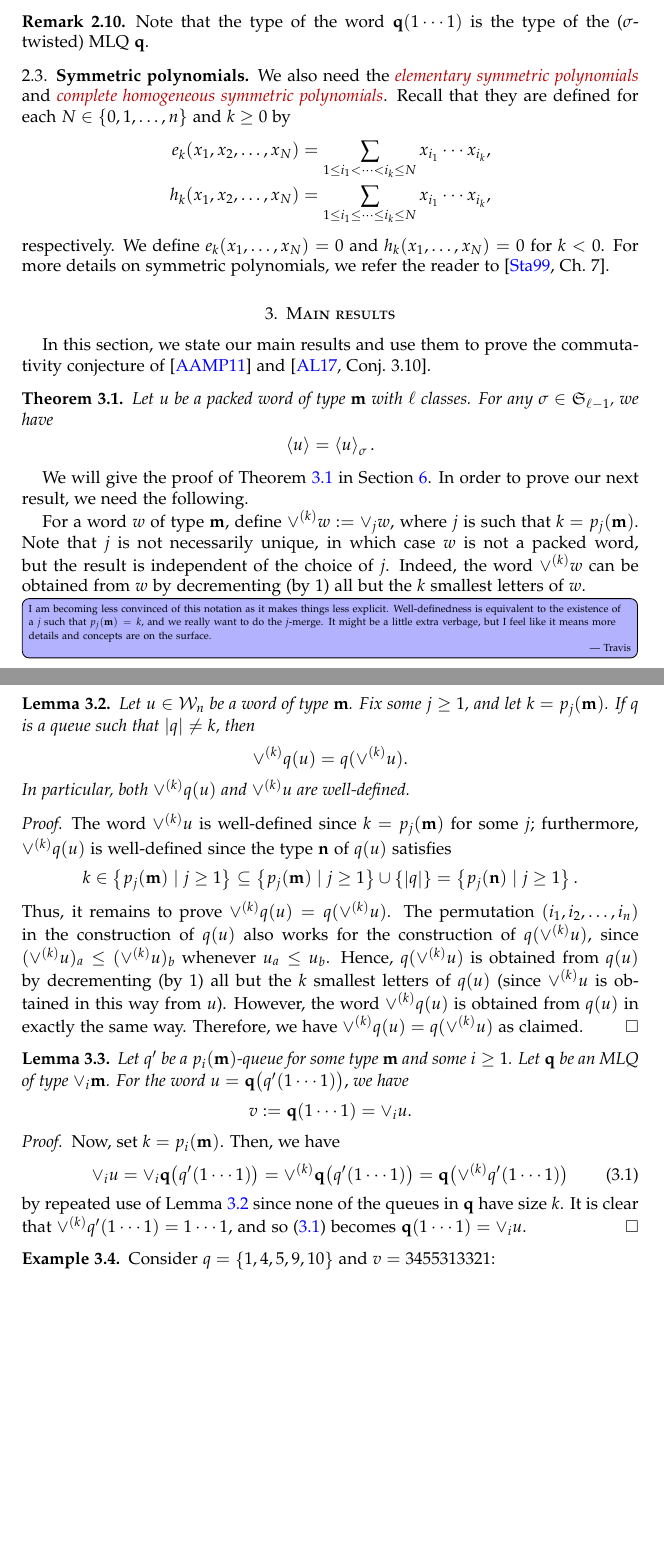
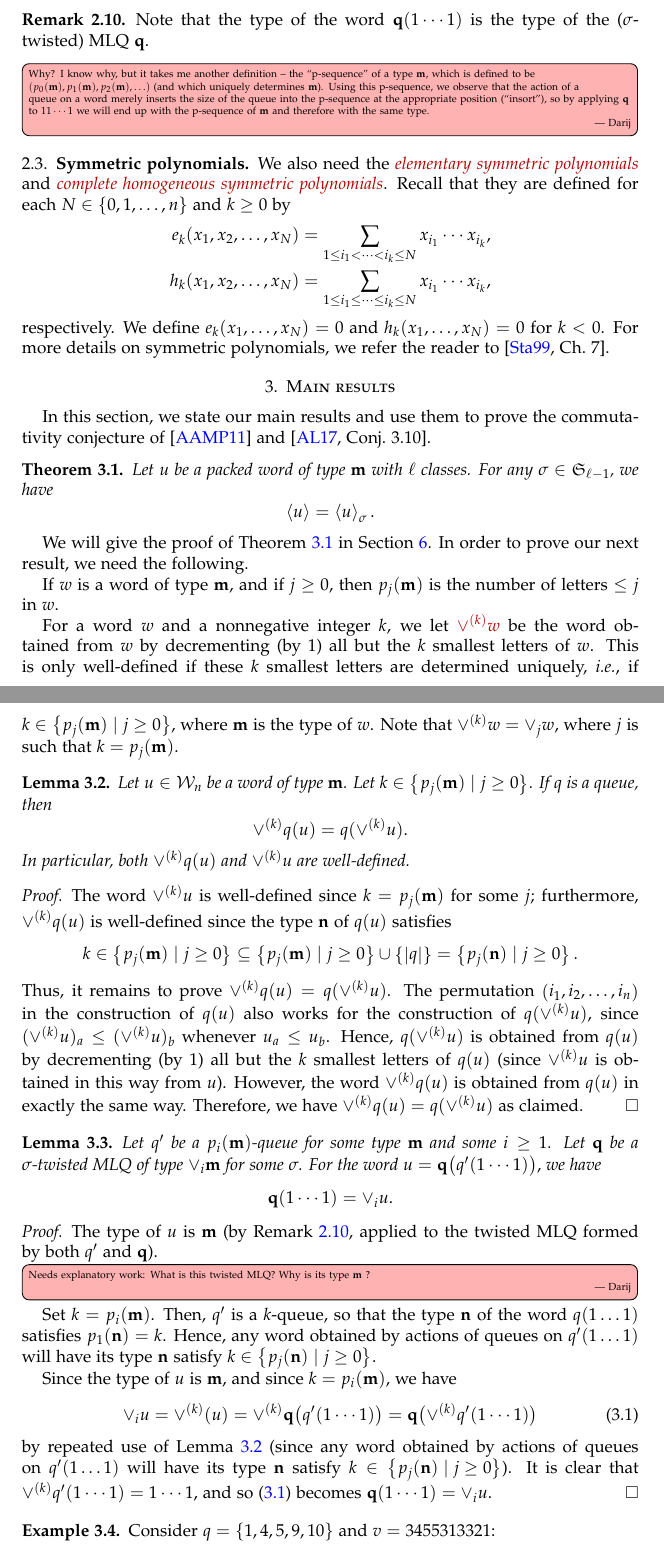
Before and after one commit to darijgr/schur-mlq, a LaTeX paper (mlqs.tex): two parts of pages 7 and 8 of 29, joined at a grey line, cut so that both start at the same text, the shorter picture padded with empty space. Compiled offline with pdfLaTeX.

Commit message:
some work on Section 3

```diff
--- a/mlqs.tex
+++ b/mlqs.tex
@@ -756,8 +756,11 @@ When $\sigma = \id$ is the identity permutation, we simply call this the \defn{s
 \end{dfn}
 
 \begin{remark}
+\label{rmk:mlq-type}
 Note that the type of the word $\qq(1 \dotsm 1)$ is the type of the ($\sigma$-twisted) MLQ $\qq$.
 \end{remark}
+\Darij{Why? I know why, but it takes me another definition -- the ``p-sequence'' of a type $\mm$, which is defined to be $\tup{p_0(\mm), p_1(\mm), p_2(\mm), \ldots}$ (and which uniquely determines $\mm$). Using this p-sequence, we observe that the action of a queue on a word merely inserts the size of the queue into the p-sequence at the appropriate position (``insort''), so by applying $\qq$ to $11\cdots 1$ we will end up with the p-sequence of $\mm$ and therefore with the same type.}
+
 
 
 %%%%%%%%%%
@@ -799,19 +802,22 @@ In this section, we state our main results and use them to prove the commutativi
 We will give the proof of Theorem~\ref{thm:permutation} in Section~\ref{sec:thm_proof}.
 In order to prove our next result, we need the following.
 
-For a word $w$ of type $\mm$, define $\vee^{(k)} w := \merge{j} w$, where $j$ is such that $k = p_j(\mm)$.
-Note that $j$ is not necessarily unique, in which case $w$ is not a packed word, but the result is independent of the choice of $j$.
-Indeed, the word $\vee^{(k)} w$ can be obtained from $w$ by decrementing (by $1$) all but the $k$ smallest letters of $w$.
-
-\Travis{I am becoming less convinced of this notation as it makes things less explicit.
-Well-definedness is equivalent to the existence of a $j$ such that $p_j(\mm) = k$, and we really want to do the $j$-merge.
-It might be a little extra verbage, but I feel like it means more details and concepts are on the surface.}
+If $w$ is a word of type $\mm$, and if $j \geq 0$, then $p_j(\mm)$ is the number of letters $\leq j$ in $w$.
+
+For a word $w$ and a nonnegative integer $k$, we let \defn{$\vee^{(k)} w$} be the word obtained from $w$ by decrementing (by $1$) all but the $k$ smallest letters of $w$.
+This is only well-defined if these $k$ smallest letters are determined uniquely, \textit{i.e.}, if $k \in \set{ p_j(\mm) \mid j \geq 0 }$, where $\mm$ is the type of $w$.
+Note that $\vee^{(k)} w = \merge{j} w$, where $j$ is such that $k = p_j(\mm)$.
+% Note that $j$ is not necessarily unique, in which case $w$ is not a packed word, but the result is independent of the choice of $j$.
+
+% \Travis{I am becoming less convinced of this notation as it makes things less explicit.
+% Well-definedness is equivalent to the existence of a $j$ such that $p_j(\mm) = k$, and we really want to do the $j$-merge.
+% It might be a little extra verbage, but I feel like it means more details and concepts are on the surface.}
 
 \begin{lemma}
 \label{lemma:queue_merge_commute}
 Let $u \in \mcW_n$ be a word of type $\mm$.
-Fix some $j \geq 1$, and let $k = p_j(\mm)$.
-If $q$ is a queue such that $\lvert q \rvert \neq k$, then
+Let $k \in \set{ p_j(\mm) \mid j \geq 0 }$.
+If $q$ is a queue, then
 \[
 \vee^{(k)} q(u) = q(\vee^{(k)} u).
 \]
@@ -823,7 +829,7 @@ The word $\vee^{(k)} u$ is well-defined since $k = p_j(\mm)$ for some $j$;
 furthermore, $\vee^{(k)} q(u)$ is well-defined since the type $\nn$ of $q(u)$
 satisfies
 \[
-k \in \set{ p_j(\mm) \mid j \geq 1 } \subseteq \set{ p_j(\mm) \mid j \geq 1 } \cup \set{\abs{q}} = \set{ p_j(\nn) \mid j \geq 1 }.
+k \in \set{ p_j(\mm) \mid j \geq 0 } \subseteq \set{ p_j(\mm) \mid j \geq 0 } \cup \set{\abs{q}} = \set{ p_j(\nn) \mid j \geq 0 }.
 \]
 Thus, it remains to prove $\vee^{(k)} q(u) = q(\vee^{(k)} u)$.
 The permutation $\tup{i_1, i_2, \dotsc, i_n}$ in the construction of $q(u)$
@@ -839,14 +845,14 @@ Therefore, we have $\vee^{(k)} q(u) = q(\vee^{(k)} u)$ as claimed.
 \begin{lemma}
 \label{lemma:queue_merge}
   Let $q'$ be a $p_i(\mm)$-queue for some type $\mm$ and some $i \geq 1$.
-  Let $\qq$ be an MLQ of type $\merge{i}\mm$.
+  Let $\qq$ be a $\sigma$-twisted MLQ of type $\merge{i}\mm$ for some $\sigma$.
   For the word
   $
   u = \qq\bigl( q'(1 \dotsm 1) \bigr),
   $
   we have
   \[
-  v := \qq(1 \dotsm 1) = \merge{i} u.
+  \qq(1 \dotsm 1) = \merge{i} u.
   \]
 \end{lemma}
 
@@ -871,13 +877,24 @@ $q(\merge{h} u)$ depending on whether ...
 \label{pf.lemma:queue_merge.1}
 \end{equation}
 \end{comment}
-
-Now, set $k = p_i(\mm)$. Then, we have
+The type of $u$ is $\mm$ (by Remark~\ref{rmk:mlq-type}, applied to the twisted MLQ formed by both $q'$ and $\qq$).
+\Darij{Needs explanatory work: What is this twisted MLQ? Why is its type $\mm$ ?}
+
+Set $k = p_i(\mm)$. Then, $q'$ is a $k$-queue, so that the type
+$\nn$ of the word $q(1 \dots 1)$ satisfies $p_1(\nn) = k$.
+Hence, any word obtained by actions of queues on $q'(1 \dots 1)$
+will have its type $\nn$ satisfy
+$k \in \set{ p_j(\nn) \mid j \geq 0 } $.
+
+Since the type of $u$ is $\mm$, and since $k = p_i(\mm)$, we have
 \begin{equation}
 \label{pf.lemma:queue_merge.4}
- \merge{i} u = \merge{i} \qq\bigl( q' (1 \dotsm 1) \bigr) = \vee^{(k)} \qq\bigl( q' (1 \dotsm 1) \bigr) = \qq\bigl( \vee^{(k)} q' (1 \dotsm 1) \bigr)
+ \merge{i} u = \vee^{(k)} (u) = \vee^{(k)} \qq\bigl( q' (1 \dotsm 1) \bigr) = \qq\bigl( \vee^{(k)} q' (1 \dotsm 1) \bigr)
 \end{equation}
-by repeated use of Lemma~\ref{lemma:queue_merge_commute} since none of the queues in $\qq$ have size $k$.
+by repeated use of Lemma~\ref{lemma:queue_merge_commute}
+(since any word obtained by actions of queues on $q'(1 \dots 1)$
+will have its type $\nn$ satisfy
+$k \in \set{ p_j(\nn) \mid j \geq 0 } $).
 It is clear that $\vee^{(k)} q'(1 \dotsm 1) = 1 \dotsm 1$,
 and so~\eqref{pf.lemma:queue_merge.4} becomes $\qq(1 \dotsm 1) = \merge{i} u$.
 \end{proof}
```
Also changed, not shown: mlqs.tex (4 more changed lines).
